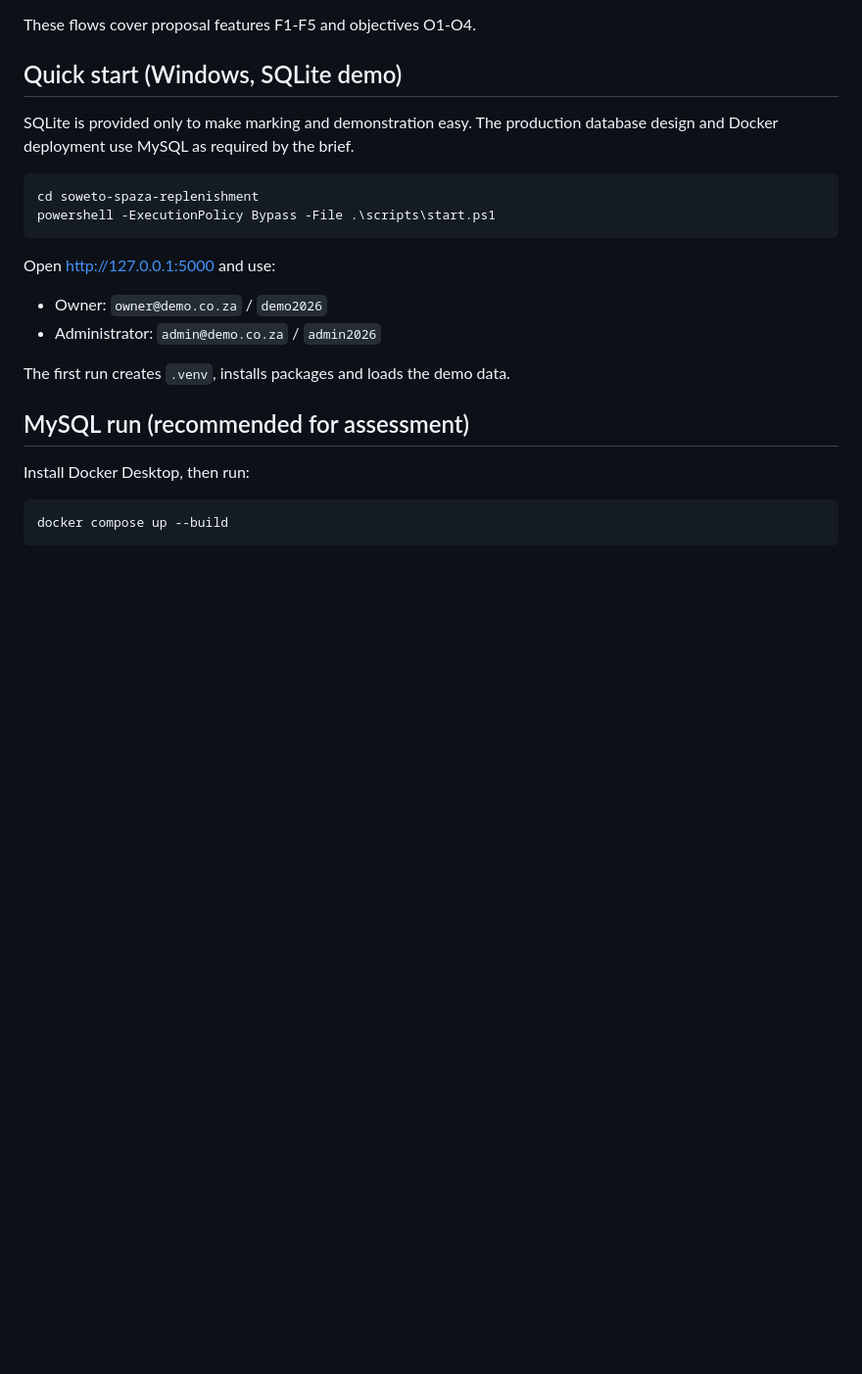
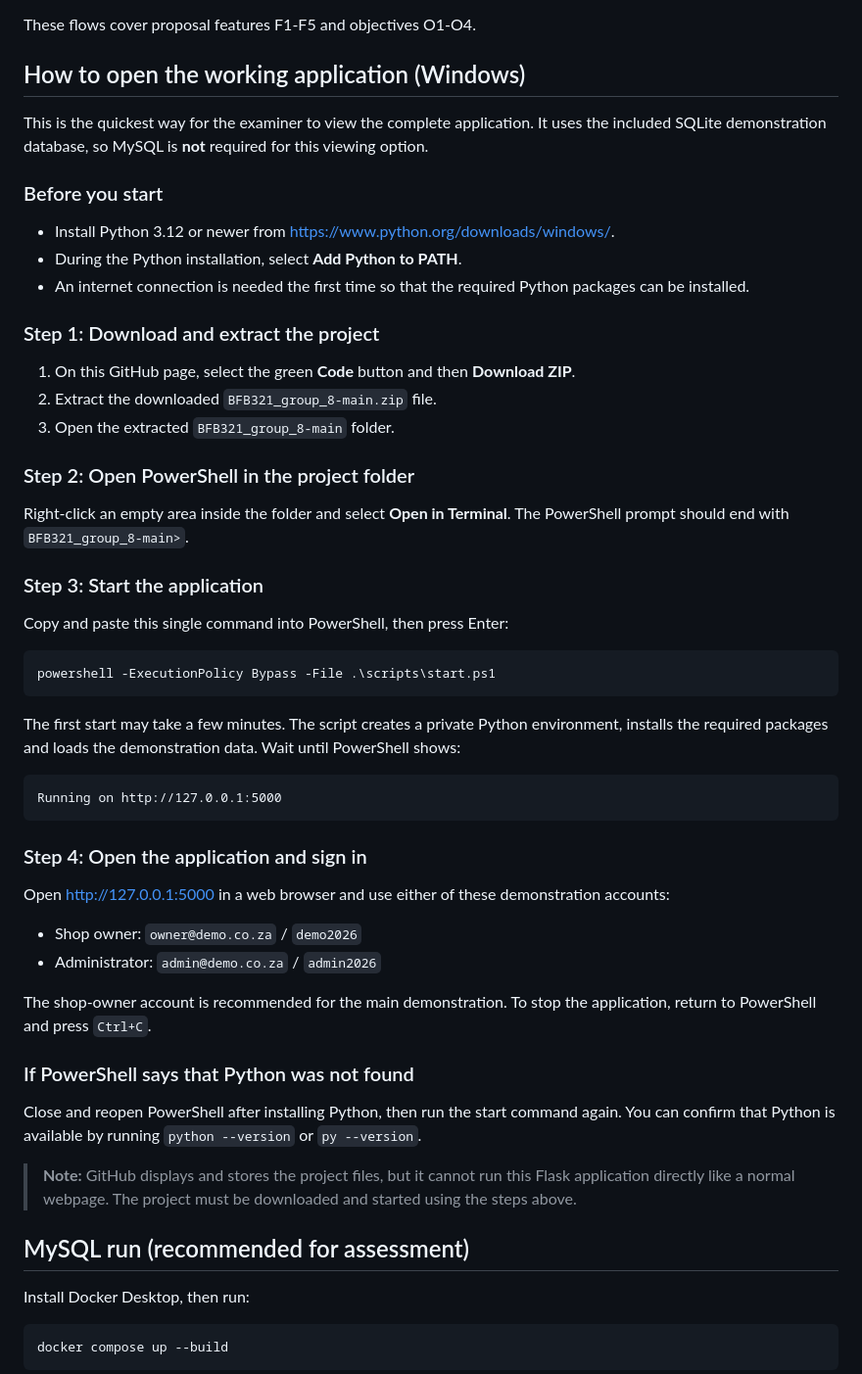
Before and after one commit to u23565081/BFB321_group_8, a Markdown page: README.md, the part around the change. Shown at 98% size. Drawn GitHub-style; blank space fills up the shorter version.

Commit message:
Clarify examiner startup instructions

````diff
--- a/README.md
+++ b/README.md
@@ -38,21 +38,54 @@ This implementation develops the Group 8 BFB 321 proposal into a complete Flask
 
 These flows cover proposal features F1-F5 and objectives O1-O4.
 
-## Quick start (Windows, SQLite demo)
+## How to open the working application (Windows)
 
-SQLite is provided only to make marking and demonstration easy. The production database design and Docker deployment use MySQL as required by the brief.
+This is the quickest way for the examiner to view the complete application. It uses the included SQLite demonstration database, so MySQL is **not** required for this viewing option.
+
+### Before you start
+
+- Install Python 3.12 or newer from <https://www.python.org/downloads/windows/>.
+- During the Python installation, select **Add Python to PATH**.
+- An internet connection is needed the first time so that the required Python packages can be installed.
+
+### Step 1: Download and extract the project
+
+1. On this GitHub page, select the green **Code** button and then **Download ZIP**.
+2. Extract the downloaded `BFB321_group_8-main.zip` file.
+3. Open the extracted `BFB321_group_8-main` folder.
+
+### Step 2: Open PowerShell in the project folder
+
+Right-click an empty area inside the folder and select **Open in Terminal**. The PowerShell prompt should end with `BFB321_group_8-main>`.
+
+### Step 3: Start the application
+
+Copy and paste this single command into PowerShell, then press Enter:
 
 ```powershell
-cd soweto-spaza-replenishment
 powershell -ExecutionPolicy Bypass -File .\scripts\start.ps1
 ```
 
-Open <http://127.0.0.1:5000> and use:
+The first start may take a few minutes. The script creates a private Python environment, installs the required packages and loads the demonstration data. Wait until PowerShell shows:
 
-- Owner: `owner@demo.co.za` / `demo2026`
+```text
+Running on http://127.0.0.1:5000
+```
+
+### Step 4: Open the application and sign in
+
+Open <http://127.0.0.1:5000> in a web browser and use either of these demonstration accounts:
+
+- Shop owner: `owner@demo.co.za` / `demo2026`
 - Administrator: `admin@demo.co.za` / `admin2026`
 
-The first run creates `.venv`, installs packages and loads the demo data.
+The shop-owner account is recommended for the main demonstration. To stop the application, return to PowerShell and press `Ctrl+C`.
+
+### If PowerShell says that Python was not found
+
+Close and reopen PowerShell after installing Python, then run the start command again. You can confirm that Python is available by running `python --version` or `py --version`.
+
+> **Note:** GitHub displays and stores the project files, but it cannot run this Flask application directly like a normal webpage. The project must be downloaded and started using the steps above.
 
 ## MySQL run (recommended for assessment)
 
````
